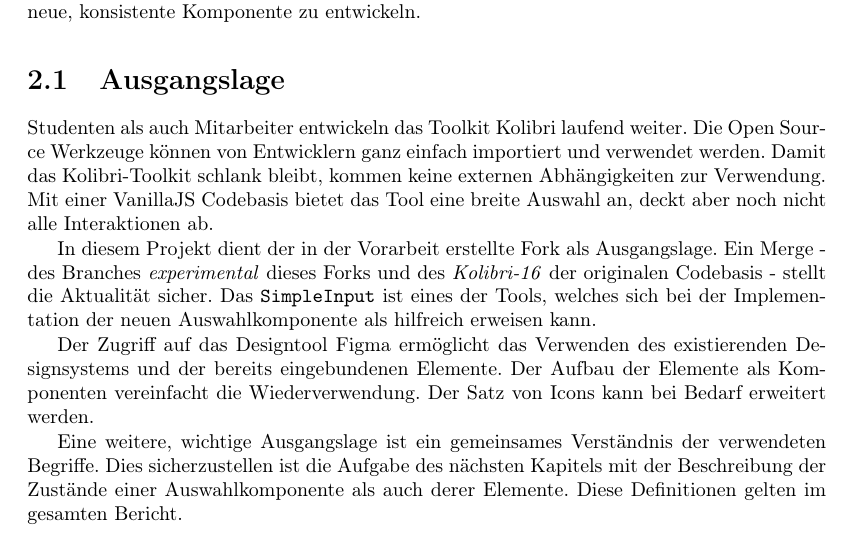
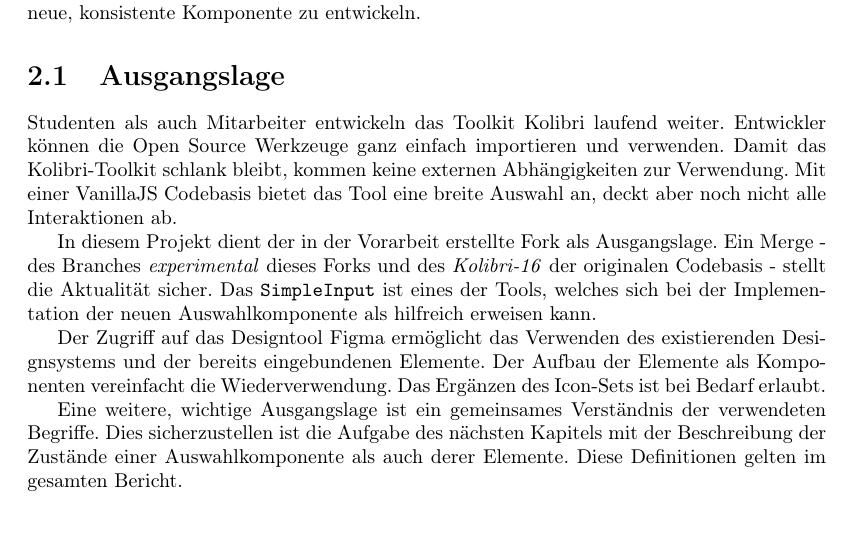
Before and after one commit to fhnw-ramonamarti/fhnw-ramonamarti, a LaTeX thesis (ip6/latex-docs/main.tex, which reads ip6/latex-docs/chapters/basics.tex): part of page 9 of 58, cut so that both start at the same text. Compiled offline with pdfLaTeX.

Commit message:
werden ch 1 & 2

```diff
--- a/ip6/latex-docs/chapters/basics.tex
+++ b/ip6/latex-docs/chapters/basics.tex
@@ -11,7 +11,7 @@ Dieses Verständis ermöglicht es, eine neue, konsistente Komponente zu entwicke
 \label{sec:basics}
 
 Studenten als auch Mitarbeiter entwickeln das Toolkit Kolibri laufend weiter.
-Die Open Source Werkzeuge können von Entwicklern ganz einfach importiert und verwendet werden.
+Entwickler können die Open Source Werkzeuge ganz einfach importieren und verwenden.
 Damit das Kolibri-Toolkit schlank bleibt, kommen keine externen Abhängigkeiten zur Verwendung.
 Mit einer VanillaJS Codebasis bietet das Tool eine breite Auswahl an, deckt aber noch nicht alle Interaktionen ab.
 
@@ -21,7 +21,7 @@ Das \texttt{SimpleInput} ist eines der Tools, welches sich bei der Implementatio
 
 Der Zugriff auf das Designtool Figma ermöglicht das Verwenden des existierenden Designsystems und der bereits eingebundenen Elemente.
 Der Aufbau der Elemente als Komponenten vereinfacht die Wiederverwendung.
-Der Satz von Icons kann bei Bedarf erweitert werden.
+Das Ergänzen des Icon-Sets ist bei Bedarf erlaubt.
 
 Eine weitere, wichtige Ausgangslage ist ein gemeinsames Verständnis der verwendeten Begriffe.
 Dies sicherzustellen ist die Aufgabe des nächsten Kapitels mit der Beschreibung der Zustände einer Auswahlkomponente als auch derer Elemente.
```
